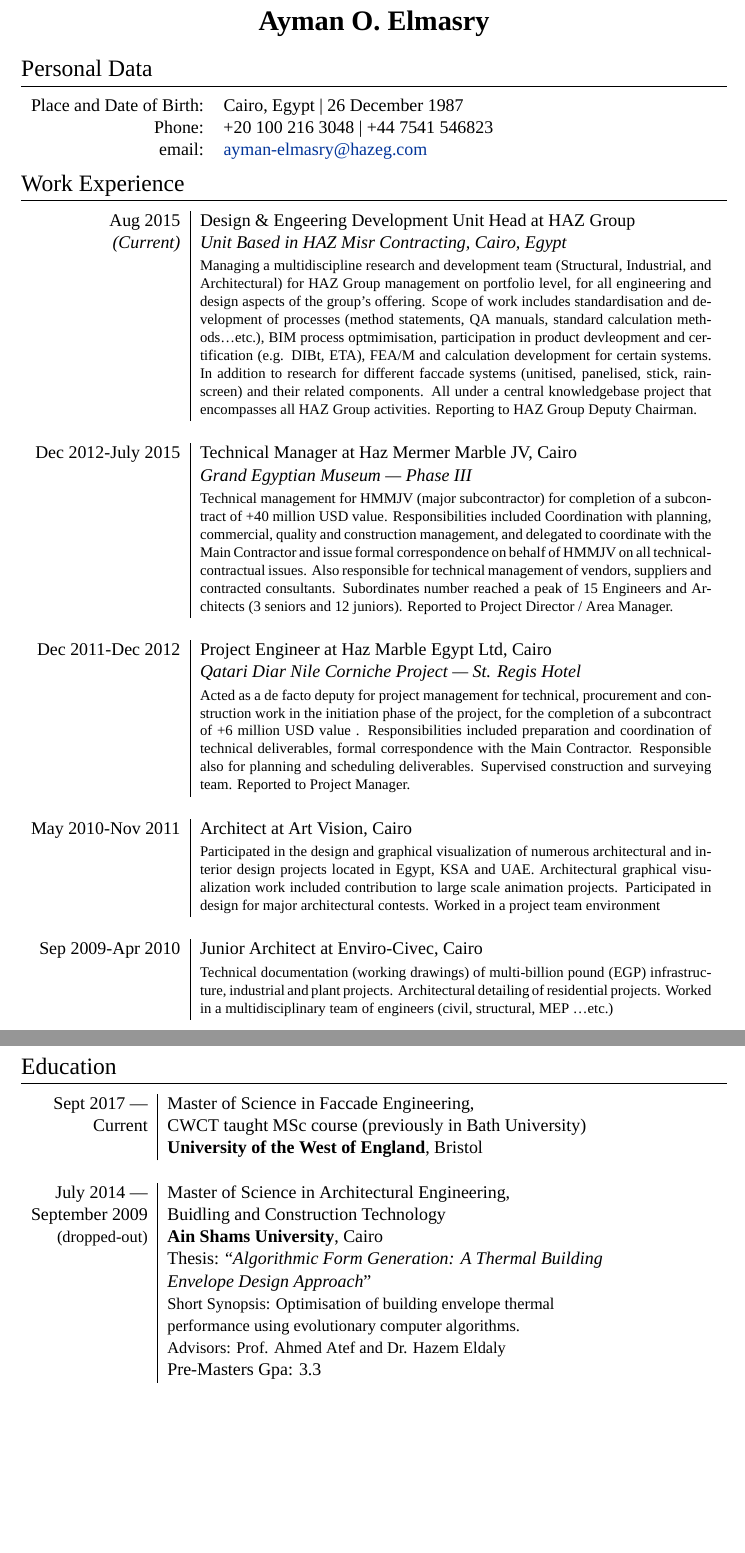
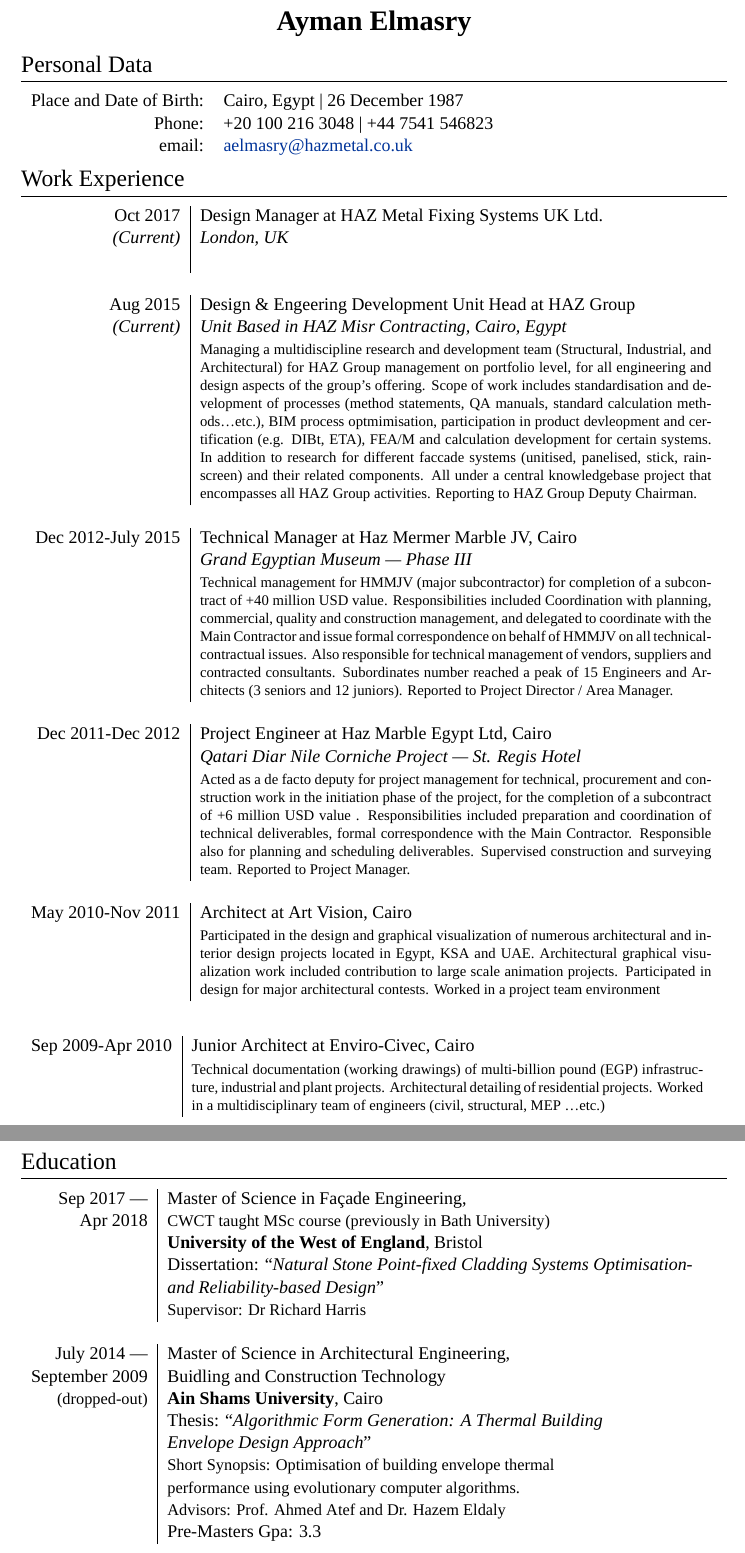
Before and after one commit to emz/CV, a LaTeX document (AymanElmasry.tex): two parts of pages 1 and 2 of 3, joined at a grey line, cut so that both start at the same text, the shorter picture padded with empty space. Compiled offline with XeLaTeX; a missing font is replaced by an installed copy or a similar font.

Commit message:
Upate for Wayne
added Haz Metal position and updated UWE MSc

```diff
--- a/AymanElmasry.tex
+++ b/AymanElmasry.tex
@@ -54,16 +54,16 @@
 %	NAME AND CONTACT INFORMATION
 %----------------------------------------------------------------------------------------
 
-\par{\centering{\textbf{\LARGE Ayman O. Elmasry}}\bigskip\par} % Your name
+\par{\centering{\textbf{\LARGE Ayman Elmasry}}\bigskip\par} % Your name
 
-\vspace{-0.2cm}
+\vspace{-0.3cm}
 \section{Personal Data}
 
 \begin{tabular}{rl}
 \textsc{Place and Date of Birth:} & Cairo, Egypt | 26 December 1987 \\
 %\textsc{Address:} & 7 Elrahala Elboghdady, Cairo, Egypt \\
 \textsc{Phone:} & +20 100 216 3048 | +44 7541 546823 \\
-\textsc{email:} & \href{mailto:ayman-elmasry@hazeg.com}{ayman-elmasry@hazeg.com}
+\textsc{email:} & \href{mailto:ayman-elmasry@hazeg.com}{aelmasry@hazmetal.co.uk}
 \end{tabular}
 
 %----------------------------------------------------------------------------------------
@@ -73,6 +73,13 @@
 \section{Work Experience}
 
 \begin{tabular}{r|p{11cm}}
+
+\textsc{Oct 2017} & Design Manager at \textsc{HAZ Metal Fixing Systems UK Ltd.}\\
+\emph{(Current)} & \emph{London, UK} \\
+& \footnotesize{}\\
+\multicolumn{2}{c}{} \\
+
+%------------------------------------------------
 
 \textsc{Aug 2015} & Design \& Engeering Development Unit Head at \textsc{HAZ Group}\\
 \emph{(Current)} & \emph{Unit Based in HAZ Misr Contracting, Cairo, Egypt} \\
@@ -96,12 +103,17 @@
 
 %------------------------------------------------
 
+
 \textsc{May 2010-Nov 2011} & Architect at \textsc{Art Vision}, Cairo \emph{}\\
 & \footnotesize{Participated in the design and graphical visualization of numerous architectural and interior design projects located in Egypt, KSA and UAE. Architectural graphical visualization work included contribution to large scale animation projects. Participated in design for major architectural contests. Worked in a project team environment}\\
 \multicolumn{2}{c}{} \\
 
 
 %------------------------------------------------
+
+\end{tabular}
+
+\begin{tabular}{r|p{11cm}}
 
 \textsc{Sep 2009-Apr 2010} & Junior Architect at \textsc{Enviro-Civec}, Cairo \emph{}\\
 & \footnotesize{Technical documentation (working drawings) of multi-billion pound (EGP) infrastructure, industrial and plant projects. Architectural detailing of residential projects. Worked in a multidisciplinary team of engineers (civil, structural, MEP \ldots{}etc.)}\\
@@ -117,9 +129,12 @@
 \section{Education}
 \begin{tabular}{r|l}
 
-\textsc{Sept} 2017 --- & Master of Science in \textsc{Fac{c}ade Engineering},\\
-\textsc{Current} & CWCT taught MSc course (previously in Bath University)\\
+\textsc{Sep} 2017 --- & Master of Science in \textsc{Façade Engineering},\\
+\textsc{Apr} 2018 & \small CWCT taught MSc course (previously in Bath University)\\
 &\textbf{University of the West of England}, Bristol\\
+& Dissertation: ``\emph{Natural Stone Point-fixed Cladding Systems Optimisation- }\\
+&\emph{and Reliability-based Design}'' \\
+&\small Supervisor: Dr Richard Harris \\
 \multicolumn{2}{c}{} \\
 
 %------------------------------------------------
```
Also changed, not shown: AymanElmasry.pdf, 3 other files.
